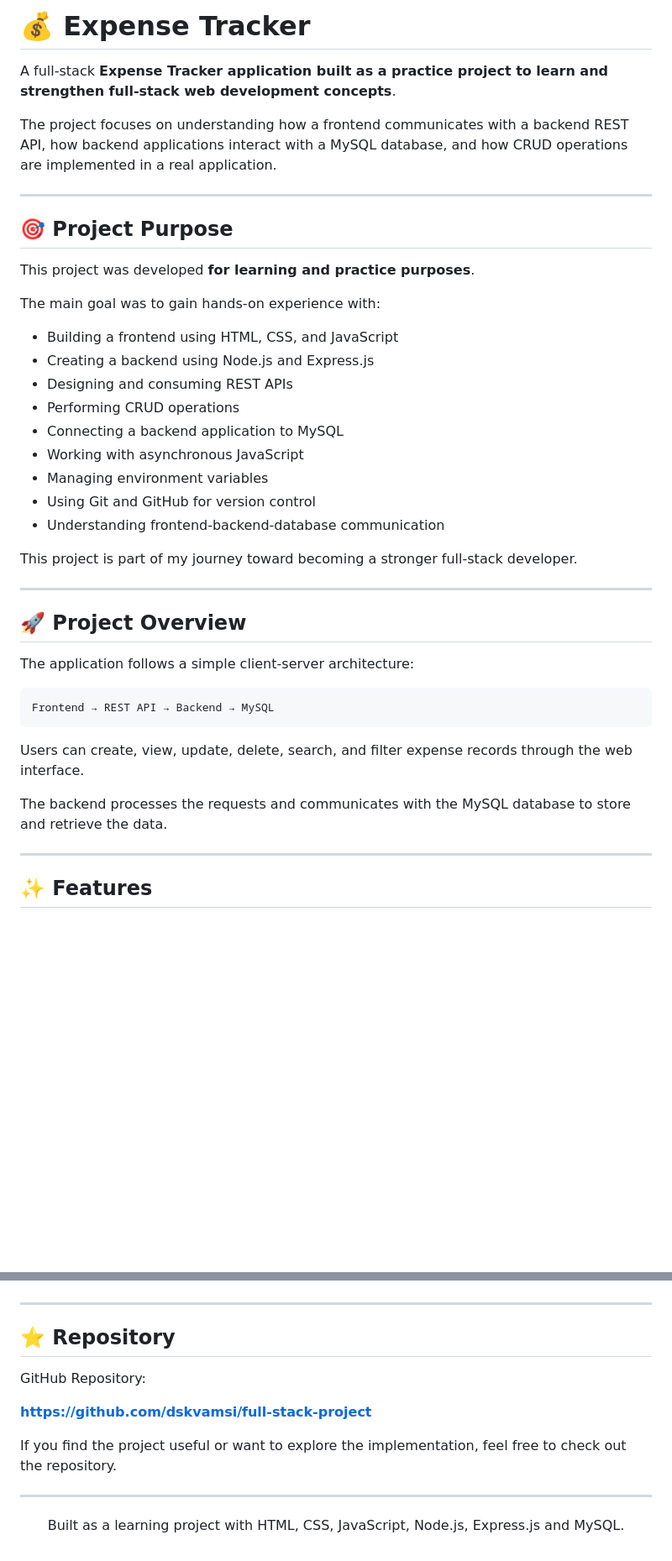
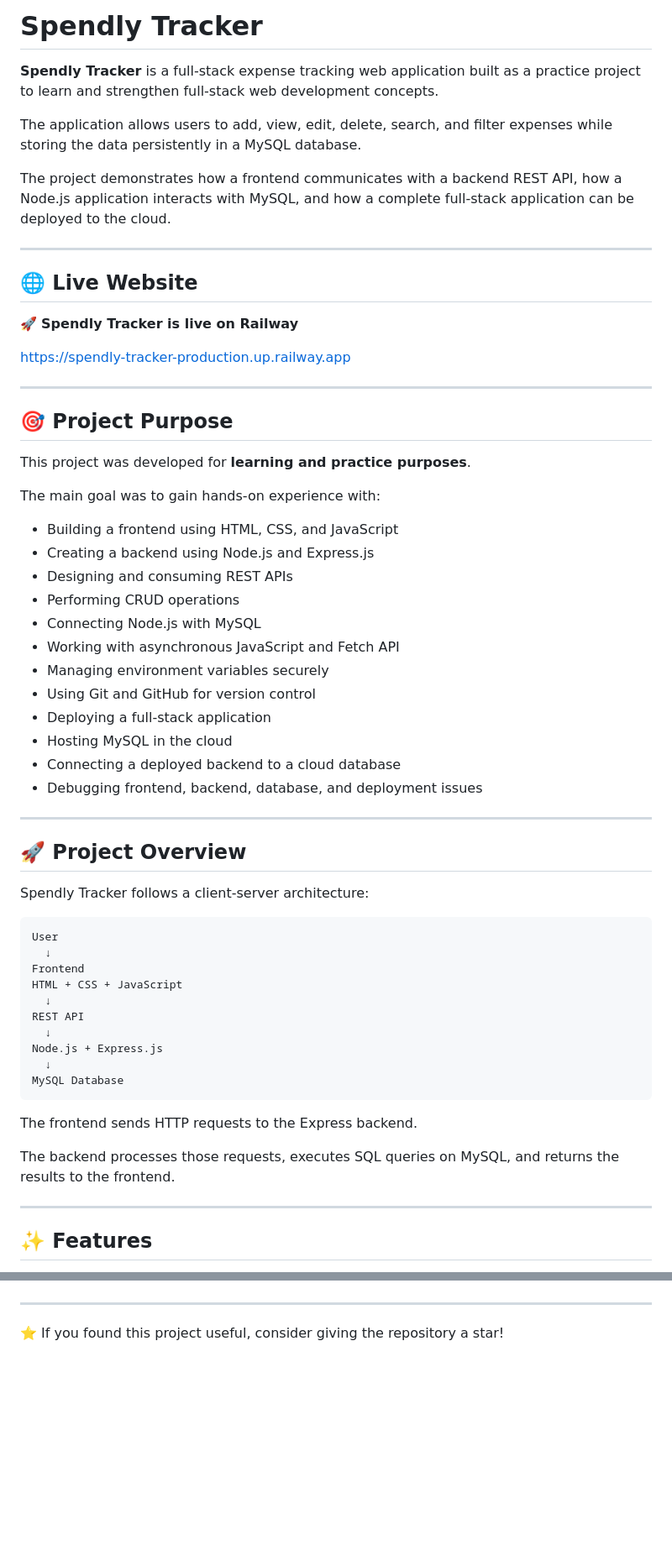
Before and after one commit to dskvamsi/Expenses-Tracker.html, a Markdown page: README.md, 2 parts joined by grey strips. Shown at 84% size. GitHub-like rendering; blank space fills up the shorter version.

````diff
--- a/README.md
+++ b/README.md
@@ -1,42 +1,62 @@
- # 💰 Expense Tracker
+#  Spendly Tracker
 
-A full-stack **Expense Tracker application built as a practice project to learn and strengthen full-stack web development concepts**.
+**Spendly Tracker** is a full-stack expense tracking web application built as a practice project to learn and strengthen full-stack web development concepts.
 
-The project focuses on understanding how a frontend communicates with a backend REST API, how backend applications interact with a MySQL database, and how CRUD operations are implemented in a real application.
+The application allows users to add, view, edit, delete, search, and filter expenses while storing the data persistently in a MySQL database.
+
+The project demonstrates how a frontend communicates with a backend REST API, how a Node.js application interacts with MySQL, and how a complete full-stack application can be deployed to the cloud.
+
+---
+
+## 🌐 Live Website
+
+🚀 **Spendly Tracker is live on Railway**
+
+https://spendly-tracker-production.up.railway.app
 
 ---
 
 ## 🎯 Project Purpose
 
-This project was developed **for learning and practice purposes**.
+This project was developed for **learning and practice purposes**.
 
 The main goal was to gain hands-on experience with:
 
-* Building a frontend using HTML, CSS, and JavaScript
-* Creating a backend using Node.js and Express.js
-* Designing and consuming REST APIs
-* Performing CRUD operations
-* Connecting a backend application to MySQL
-* Working with asynchronous JavaScript
-* Managing environment variables
-* Using Git and GitHub for version control
-* Understanding frontend-backend-database communication
-
-This project is part of my journey toward becoming a stronger full-stack developer.
+- Building a frontend using HTML, CSS, and JavaScript
+- Creating a backend using Node.js and Express.js
+- Designing and consuming REST APIs
+- Performing CRUD operations
+- Connecting Node.js with MySQL
+- Working with asynchronous JavaScript and Fetch API
+- Managing environment variables securely
+- Using Git and GitHub for version control
+- Deploying a full-stack application
+- Hosting MySQL in the cloud
+- Connecting a deployed backend to a cloud database
+- Debugging frontend, backend, database, and deployment issues
 
 ---
 
 ## 🚀 Project Overview
 
-The application follows a simple client-server architecture:
+Spendly Tracker follows a client-server architecture:
 
 ```text
-Frontend → REST API → Backend → MySQL
+User
+  ↓
+Frontend
+HTML + CSS + JavaScript
+  ↓
+REST API
+  ↓
+Node.js + Express.js
+  ↓
+MySQL Database
 ```
 
-Users can create, view, update, delete, search, and filter expense records through the web interface.
+The frontend sends HTTP requests to the Express backend.
 
-The backend processes the requests and communicates with the MySQL database to store and retrieve the data.
+The backend processes those requests, executes SQL queries on MySQL, and returns the results to the frontend.
 
 ---
 
@@ -418,16 +487,4 @@ This project is primarily intended to demonstrate my learning and practical unde
 
 ---
 
-## ⭐ Repository
-
-GitHub Repository:
-
-**https://github.com/dskvamsi/full-stack-project**
-
-If you find the project useful or want to explore the implementation, feel free to check out the repository.
-
----
-
-<p align="center">
-  Built as a learning project with HTML, CSS, JavaScript, Node.js, Express.js and MySQL.
-</p>
+⭐ If you found this project useful, consider giving the repository a star!
````
Also changed, not shown: other parts of README.md (+213 -164 lines).
